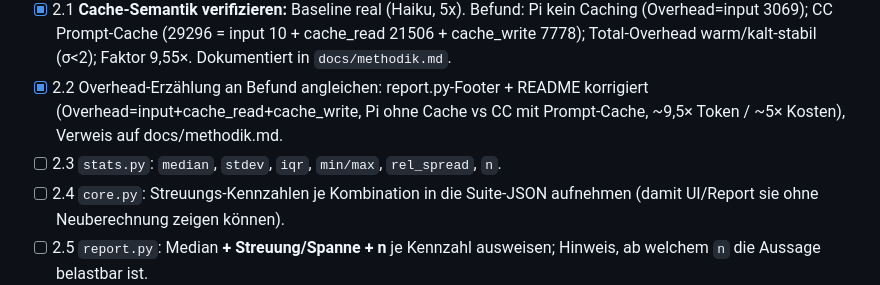
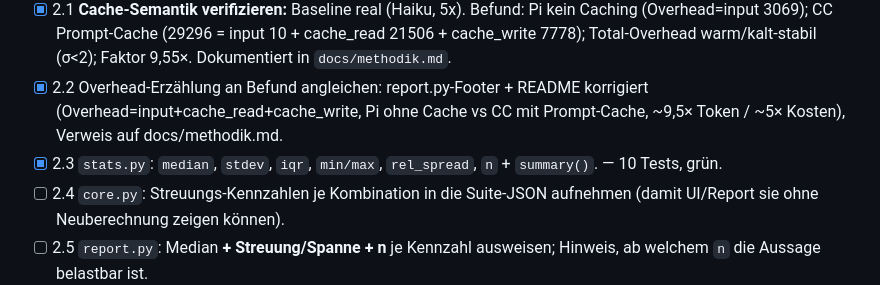
Before and after one commit to Schnoitzel/token-benchmark, a Markdown page: docs/plans/2026-06-18-professionalisierung.md, the part around the change. GitHub-like rendering.

Commit message:
plan: Schritt 2.3 abgehakt

```diff
--- a/docs/plans/2026-06-18-professionalisierung.md
+++ b/docs/plans/2026-06-18-professionalisierung.md
@@ -109,7 +109,7 @@ Realmessungen sind aber jederzeit reproduzierbar abrufbar.
 - [x] 2.2 Overhead-Erzählung an Befund angleichen: report.py-Footer + README
   korrigiert (Overhead=input+cache_read+cache_write, Pi ohne Cache vs CC mit
   Prompt-Cache, ~9,5× Token / ~5× Kosten), Verweis auf docs/methodik.md.
-- [ ] 2.3 `stats.py`: `median`, `stdev`, `iqr`, `min/max`, `rel_spread`, `n`.
+- [x] 2.3 `stats.py`: `median`, `stdev`, `iqr`, `min/max`, `rel_spread`, `n` + `summary()`. — 10 Tests, grün.
 - [ ] 2.4 `core.py`: Streuungs-Kennzahlen je Kombination in die Suite-JSON
   aufnehmen (damit UI/Report sie ohne Neuberechnung zeigen können).
 - [ ] 2.5 `report.py`: Median **+ Streuung/Spanne + n** je Kennzahl ausweisen;
```
